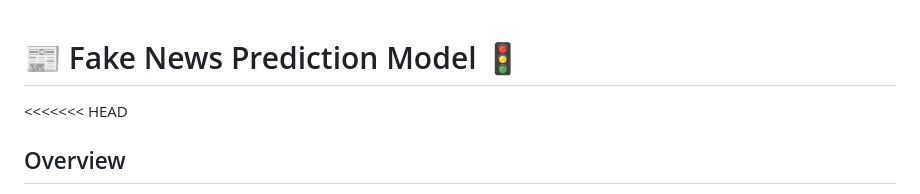
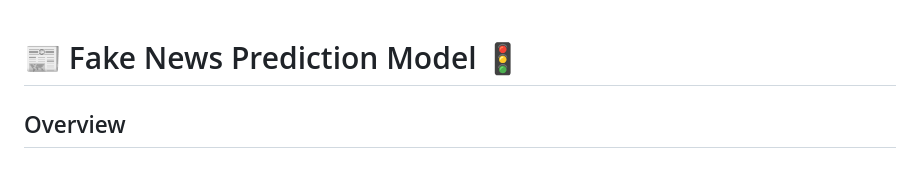
Before and after one commit to Srashtisharma08/Fake-News-Prediction-Model, a Markdown page: README.md, the part around the change. Rendered like a GitHub page.

```diff
--- a/README.md
+++ b/README.md
@@ -1,6 +1,5 @@
 # 📰 Fake News Prediction Model 🚦
 
-<<<<<<< HEAD
 ## Overview
 Welcome to the **Fake News Prediction Model** project! This repository provides a robust, production-ready solution for detecting fake news using advanced Natural Language Processing (NLP) and Machine Learning techniques. Built with Python, Flask, and scikit-learn, this project empowers users to verify the authenticity of news articles in real time.
 
```
